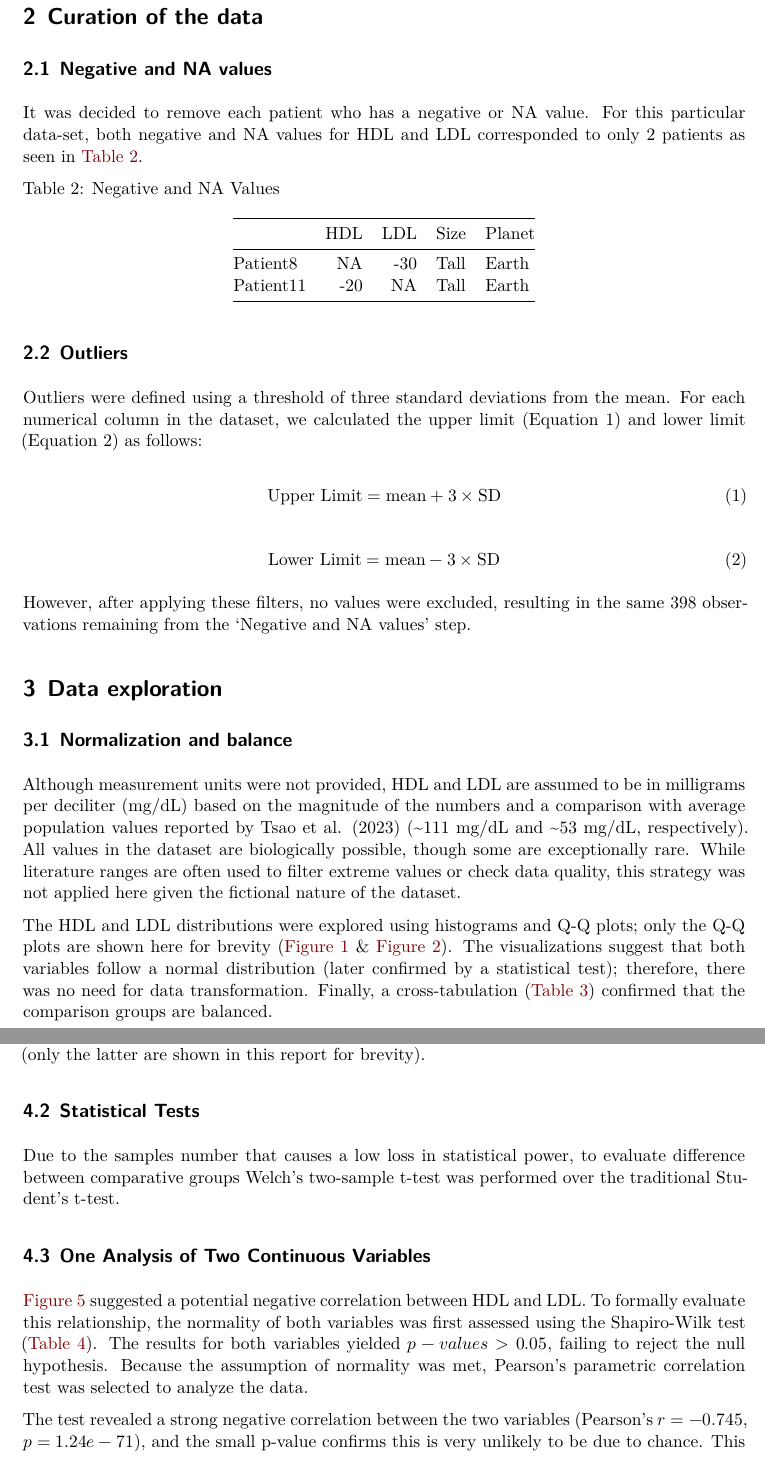
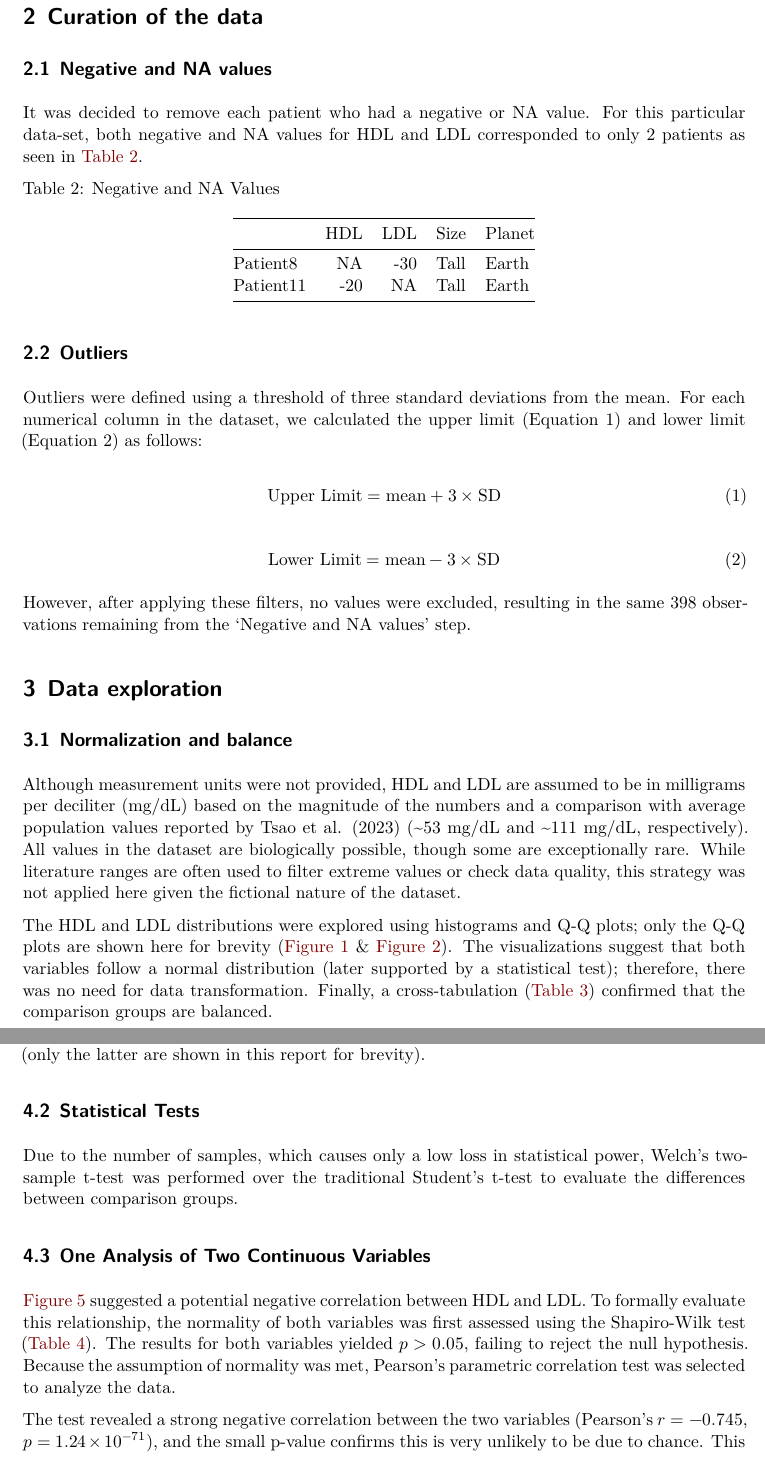
Before and after one commit to Dezarti/rnaseq-project, a Quarto document (reports/Report_1_Alejandro_Martinez.qmd): two parts of pages 2 and 4 of 8, joined at a grey line, cut so that both start at the same text. Rendered offline with R 4.5, knitr and Pandoc in place of Quarto, then LaTeX, with nearby package versions; drawn as R Markdown's standard PDF in place of the format the file asks for; some code elsewhere in the file could not run offline.

````diff
--- a/reports/Report_1_Alejandro_Martinez.qmd
+++ b/reports/Report_1_Alejandro_Martinez.qmd
@@ -97,7 +97,7 @@
 
 ## Negative and NA values
 
-It was decided to remove each patient who has a negative or NA value. For this particular data-set, both negative and NA values for HDL and LDL corresponded to only 2 patients as seen in @tbl-negative-NA-py.
+It was decided to remove each patient who had a negative or NA value. For this particular data-set, both negative and NA values for HDL and LDL corresponded to only 2 patients as seen in @tbl-negative-NA-py.
 
 ```{r, error=FALSE, message=FALSE, warning=FALSE}
 #| label: tbl-negative-NA-py
@@ -163,9 +163,9 @@
 
 ## Normalization and balance
 
-Although measurement units were not provided, HDL and LDL are assumed to be in milligrams per deciliter (mg/dL) based on the magnitude of the numbers and a comparison with average population values reported by @tsao2023heart (\~111 mg/dL and \~53 mg/dL, respectively). All values in the dataset are biologically possible, though some are exceptionally rare. While literature ranges are often used to filter extreme values or check data quality, this strategy was not applied here given the fictional nature of the dataset.
+Although measurement units were not provided, HDL and LDL are assumed to be in milligrams per deciliter (mg/dL) based on the magnitude of the numbers and a comparison with average population values reported by @tsao2023heart (\~53 mg/dL and \~111 mg/dL, respectively). All values in the dataset are biologically possible, though some are exceptionally rare. While literature ranges are often used to filter extreme values or check data quality, this strategy was not applied here given the fictional nature of the dataset.
 
-The HDL and LDL distributions were explored using histograms and Q-Q plots; only the Q-Q plots are shown here for brevity (@fig-qqplot-ldl & @fig-qqplot-hdl). The visualizations suggest that both variables follow a normal distribution (later confirmed by a statistical test); therefore, there was no need for data transformation. Finally, a cross-tabulation (@tbl-balance) confirmed that the comparison groups are balanced.
+The HDL and LDL distributions were explored using histograms and Q-Q plots; only the Q-Q plots are shown here for brevity (@fig-qqplot-ldl & @fig-qqplot-hdl). The visualizations suggest that both variables follow a normal distribution (later supported by a statistical test); therefore, there was no need for data transformation. Finally, a cross-tabulation (@tbl-balance) confirmed that the comparison groups are balanced.
 
 ## Comparing Categorical and Continuous Data
 
@@ -350,13 +350,13 @@
 
 ## Statistical Tests
 
-Due to the samples number that causes a low loss in statistical power, to evaluate difference between comparative groups Welch's two-sample t-test was performed over the traditional Student's t-test.
+Due to the number of samples, which causes only a low loss in statistical power, Welch's two-sample t-test was performed over the traditional Student's t-test to evaluate the differences between comparison groups.
 
 ## One Analysis of Two Continuous Variables
 
-@fig-scatterplot_1 suggested a potential negative correlation between HDL and LDL. To formally evaluate this relationship, the normality of both variables was first assessed using the Shapiro-Wilk test (@tbl-normality). The results for both variables yielded $p-values > 0.05$, failing to reject the null hypothesis. Because the assumption of normality was met, Pearson's parametric correlation test was selected to analyze the data.
+@fig-scatterplot_1 suggested a potential negative correlation between HDL and LDL. To formally evaluate this relationship, the normality of both variables was first assessed using the Shapiro-Wilk test (@tbl-normality). The results for both variables yielded $p > 0.05$, failing to reject the null hypothesis. Because the assumption of normality was met, Pearson's parametric correlation test was selected to analyze the data.
 
-The test revealed a strong negative correlation between the two variables (Pearson's $r = -0.745$, $p = 1.24e-71$), and the small p-value confirms this is very unlikely to be due to chance. This inverse relationship doesn't imply causation, but is an expected result that is supported by existing literature [@burgess2014using].
+The test revealed a strong negative correlation between the two variables (Pearson's $r = -0.745$, $p = 1.24 \times 10^{-71}$), and the small p-value confirms this is very unlikely to be due to chance. This inverse relationship doesn't imply causation, but is an expected result that is supported by existing literature [@burgess2014using].
 
 ```{python, error=FALSE, message=FALSE, warning=FALSE}
 #| label: tbl-normality
````
Also changed, not shown: reports/Report_2_Alejandro_Martinez.qmd (+2 -2 lines), reports/Report_1_Alejandro_Martinez.pdf, reports/Report_1_Alejandro_Martinez.qmd (6 more changed lines), 1 other file.
